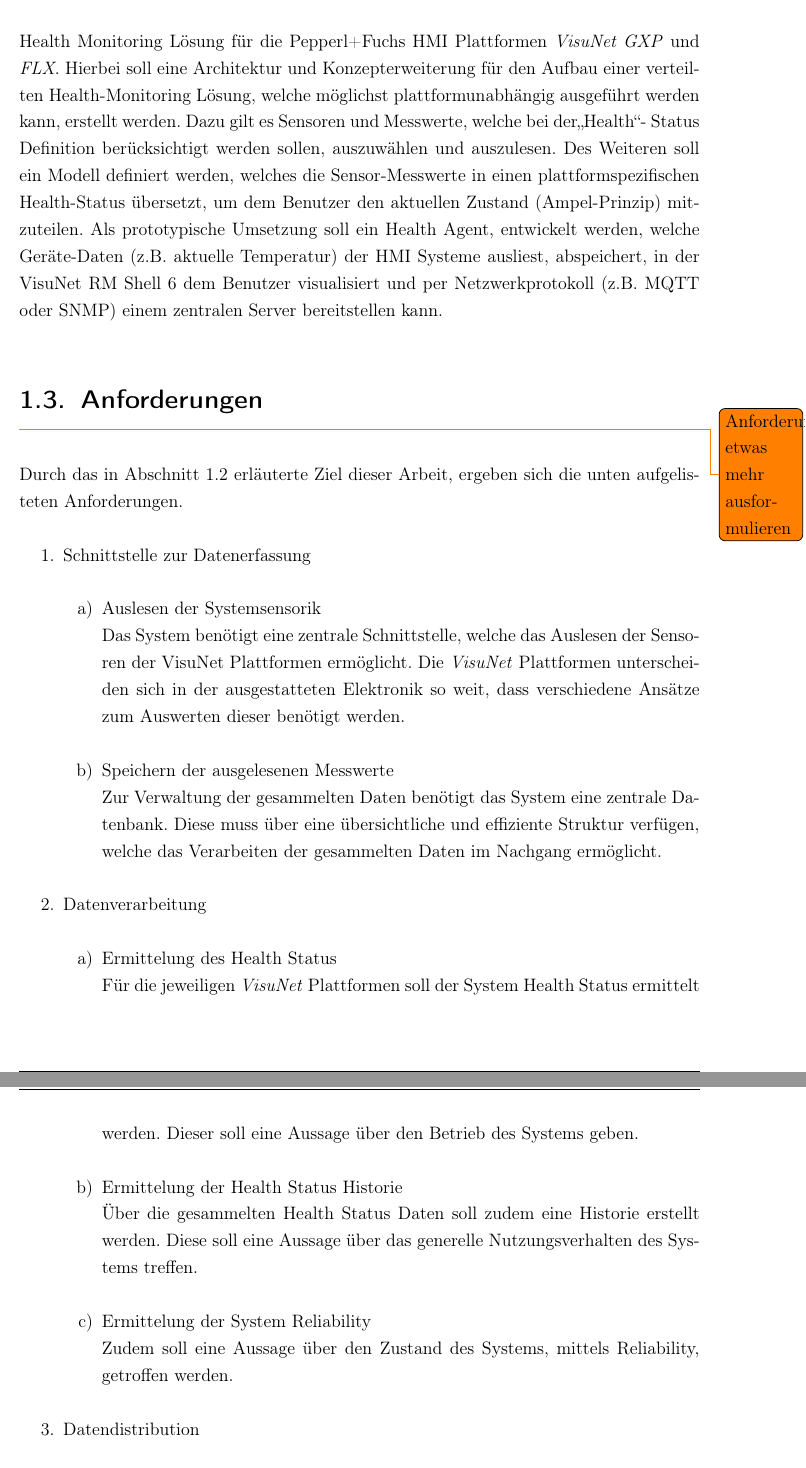
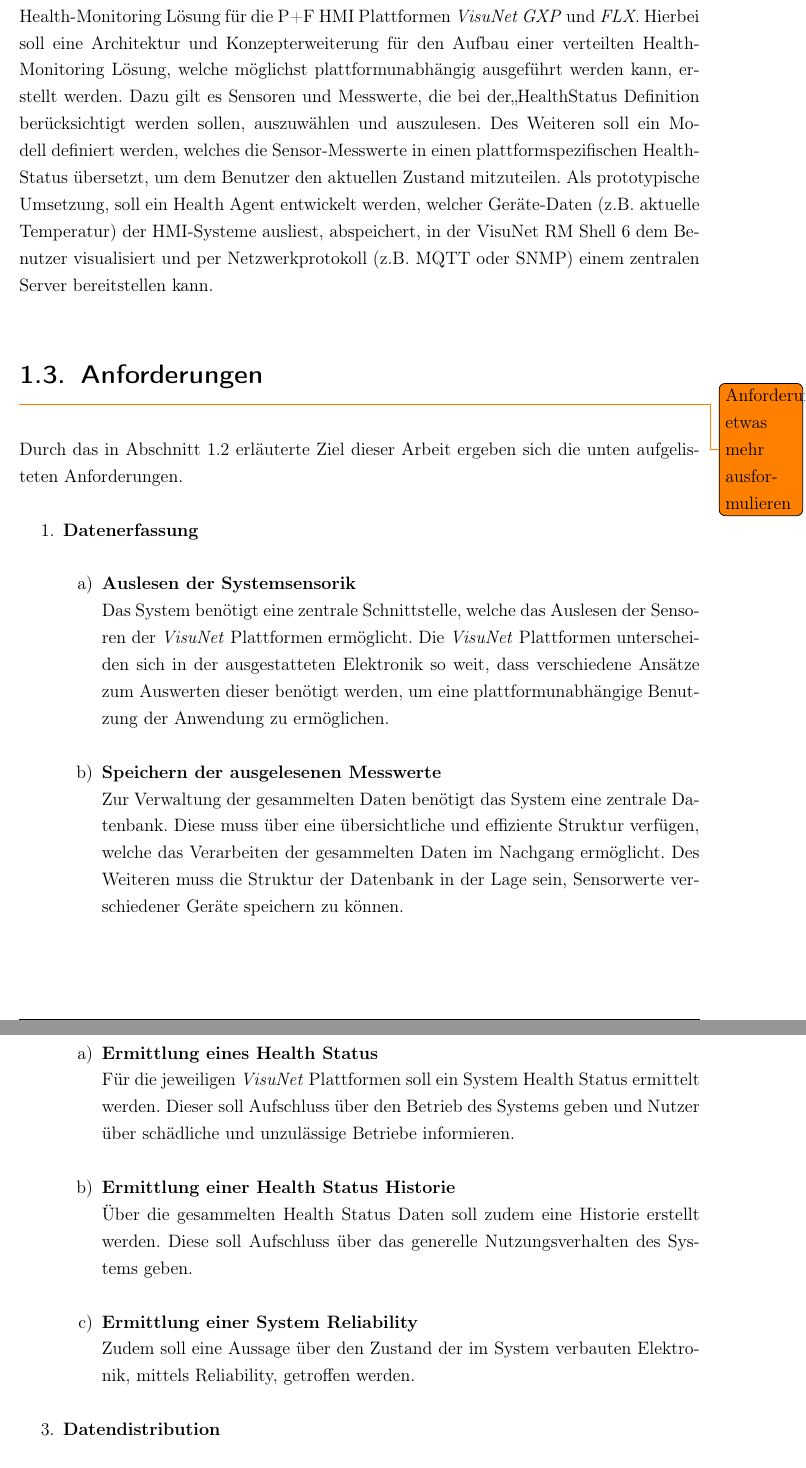
Before and after one commit to VitaliMostowoj/BachelorarbeitVitaliMostowoj, a LaTeX thesis (template.tex, which reads sections/einleitung/Einleitung.tex): two parts of pages 14 and 15 of 86, joined at a grey line, cut so that both start at the same text. Compiled offline with pdfLaTeX; a LaTeX package or settings file that is missing is left out.

Commit message:
Am korrigieren

```diff
--- a/sections/einleitung/Einleitung.tex
+++ b/sections/einleitung/Einleitung.tex
@@ -21,25 +21,27 @@
-Primäres Ziel dieser Bachelorarbeit ist daher, die prototypische Entwicklung einer Hardware-Health Monitoring Lösung für die \acl{p+f} \ac{hmi} Plattformen \textit{VisuNet GXP} und \textit{FLX}. Hierbei soll eine Architektur und Konzepterweiterung für den Aufbau einer verteilten Health-Monitoring Lösung, welche möglichst plattformunabhängig ausgeführt werden kann, erstellt werden. Dazu gilt es Sensoren und Messwerte, welche bei der„Health“- Status Definition berücksichtigt werden sollen, auszuwählen und auszulesen. Des Weiteren soll ein Modell definiert werden, welches die Sensor-Messwerte in einen plattformspezifischen Health-Status übersetzt, um dem Benutzer den aktuellen Zustand (Ampel-Prinzip) mitzuteilen. Als prototypische Umsetzung soll ein Health Agent, entwickelt werden, welche Geräte-Daten (z.B. aktuelle Temperatur) der \ac{hmi} Systeme ausliest, abspeichert, in der VisuNet RM Shell 6 dem Benutzer visualisiert und per Netzwerkprotokoll (z.B. MQTT oder SNMP) einem zentralen Server bereitstellen kann.
+Durch die Ex-Schutzzertifizierung der \textit{VisuNet} Plattformen, sind vorgeschriebene Betriebstemperaturgrenzen der Systeme einzuhalten. Integrierte Schutzschaltungen und weitere Sicherheitsmechanismen hindern die Geräten daran, diese Grenzwerte zu überschreiten. Umwelteinflüsse, wie beispielsweise die Sonneneinstrahlung oder Vibrationen, der industriellen Umgebungen in welchen die Geräte operieren, können negative Auswirkung auf die Systeme haben. Zudem können solche Umwelteinflüsse Gerät in Systemzustände bringen, welche den Zertifizierungsrichtlinien widersprechen. Durch eine falsche Einschätzung der Umweltfaktoren werden unzulässige bzw. schädliche Betriebe vom Endkunden meist nicht wahrgenommen.\\
+Eine Möglichkeit dem zu begegnen, ist die auf der Hardware verbaute Sensorik zu nutzen, um den Zustand des Systems zu überwachen. Aus den Daten können anschließend Rückschlüsse auf Betriebszustände und das daraus resultierende Nutzungsverhalten gezogen werden. Dem Nutzer können somit wichtige Informationen zum Systemzustand vermittelt werden, sodass schädliche bzw. unzulässige Zustände entdeckt und vermieden werden können.\\
+Primäres Ziel dieser Bachelorarbeit ist daher, die prototypische Entwicklung einer Hardware-Health-Monitoring Lösung für die \ac{p+f} \ac{hmi} Plattformen \textit{VisuNet GXP} und \textit{FLX}. Hierbei soll eine Architektur und Konzepterweiterung für den Aufbau einer verteilten Health-Monitoring Lösung, welche möglichst plattformunabhängig ausgeführt werden kann, erstellt werden. Dazu gilt es Sensoren und Messwerte, die bei der„Health"-Status Definition berücksichtigt werden sollen, auszuwählen und auszulesen. Des Weiteren soll ein Modell definiert werden, welches die Sensor-Messwerte in einen plattformspezifischen Health-Status übersetzt, um dem Benutzer den aktuellen Zustand mitzuteilen. Als prototypische Umsetzung, soll ein Health Agent entwickelt werden, welcher Geräte-Daten (z.B. aktuelle Temperatur) der \ac{hmi}-Systeme ausliest, abspeichert, in der VisuNet RM Shell 6 dem Benutzer visualisiert und per Netzwerkprotokoll (z.B. MQTT oder SNMP) einem zentralen Server bereitstellen kann.
 
 \section{Anforderungen}\label{sec:Anforderungen}\todo{Anforderungen etwas mehr ausformulieren}
-Durch das in Abschnitt \ref{sec:IZA} erläuterte Ziel dieser Arbeit, ergeben sich die unten aufgelisteten Anforderungen.
+Durch das in Abschnitt \ref{sec:IZA} erläuterte Ziel dieser Arbeit ergeben sich die unten aufgelisteten Anforderungen.
 \begin{enumerate}
-    \item Schnittstelle zur Datenerfassung
+    \item \textbf{Datenerfassung}
     \begin{enumerate}
-        \item Auslesen der Systemsensorik\\
-        Das System benötigt eine zentrale Schnittstelle, welche das Auslesen der Sensoren der VisuNet Plattformen ermöglicht. Die \textit{VisuNet} Plattformen unterscheiden sich in der ausgestatteten Elektronik so weit, dass verschiedene Ansätze zum Auswerten dieser benötigt werden.
-        \item Speichern der ausgelesenen Messwerte\\
-        Zur Verwaltung der gesammelten Daten benötigt das System eine zentrale Datenbank. Diese muss über eine übersichtliche und effiziente Struktur verfügen, welche das Verarbeiten der gesammelten Daten im Nachgang ermöglicht.
+        \item \textbf{Auslesen der Systemsensorik}\\
+        Das System benötigt eine zentrale Schnittstelle, welche das Auslesen der Sensoren der \textit{VisuNet} Plattformen ermöglicht. Die \textit{VisuNet} Plattformen unterscheiden sich in der ausgestatteten Elektronik so weit, dass verschiedene Ansätze zum Auswerten dieser benötigt werden, um eine plattformunabhängige Benutzung der Anwendung zu ermöglichen.
+        \item \textbf{Speichern der ausgelesenen Messwerte}\\
+        Zur Verwaltung der gesammelten Daten benötigt das System eine zentrale Datenbank. Diese muss über eine übersichtliche und effiziente Struktur verfügen, welche das Verarbeiten der gesammelten Daten im Nachgang ermöglicht. Des Weiteren muss die Struktur der Datenbank in der Lage sein, Sensorwerte verschiedener Geräte speichern zu können.
     \end{enumerate}
 
-    \item Datenverarbeitung
+    \item \textbf{Datenverarbeitung}
     \begin{enumerate}
-        \item Ermittelung des Health Status\\
-        Für die jeweiligen \textit{VisuNet} Plattformen soll der System Health Status ermittelt werden. Dieser soll eine Aussage über den Betrieb des Systems geben.
-        \item Ermittelung der Health Status Historie\\
-        Über die gesammelten Health Status Daten soll zudem eine Historie erstellt werden. Diese soll eine Aussage über das generelle Nutzungsverhalten des Systems treffen.
-        \item Ermittelung der System Reliability\\
-        Zudem soll eine Aussage über den Zustand des Systems, mittels Reliability, getroffen werden.
+        \item \textbf{Ermittlung eines Health Status}\\
+        Für die jeweiligen \textit{VisuNet} Plattformen soll ein System Health Status ermittelt werden. Dieser soll Aufschluss über den Betrieb des Systems geben und Nutzer über schädliche und unzulässige Betriebe informieren.
+        \item \textbf{Ermittlung einer Health Status Historie}\\
+        Über die gesammelten Health Status Daten soll zudem eine Historie erstellt werden. Diese soll Aufschluss über das generelle Nutzungsverhalten des Systems geben.
+        \item \textbf{Ermittlung einer System Reliability}\\
+        Zudem soll eine Aussage über den Zustand der im System verbauten Elektronik, mittels Reliability, getroffen werden.
     \end{enumerate}
 
-    \item Datendistribution
+    \item \textbf{Datendistribution}
     \begin{enumerate}
```
Also changed, not shown: resources/directories/acronyms.tex (+2 -2 lines), sections/grundlagen/SoftwareDesignKonzepte.tex (+1 -1 lines), sections/grundlagen/Vorarbeit.tex (+6 -5 lines), build-files/template.bbl, sections/einleitung/Einleitung.tex (16 more changed lines), 15 other files.
